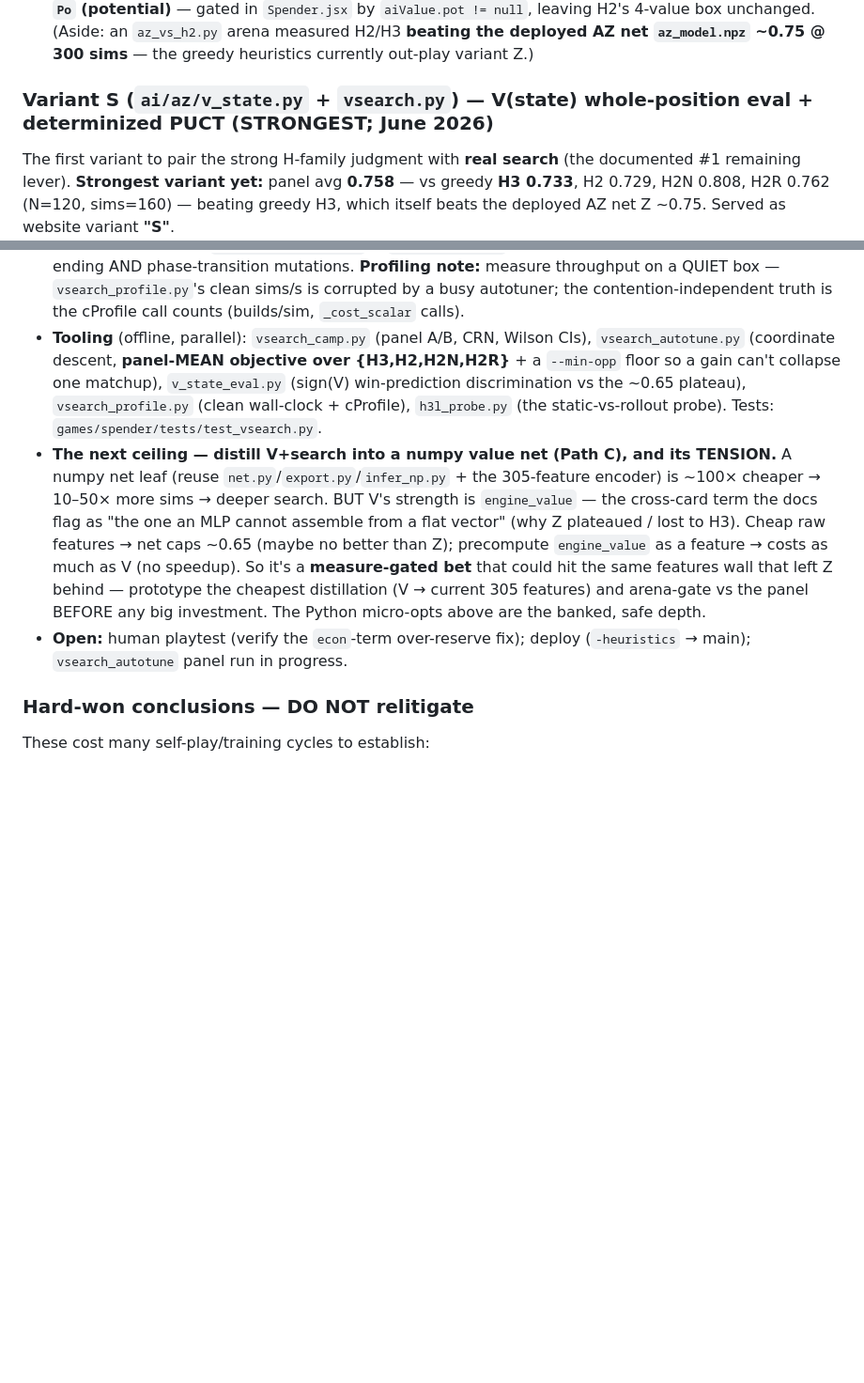
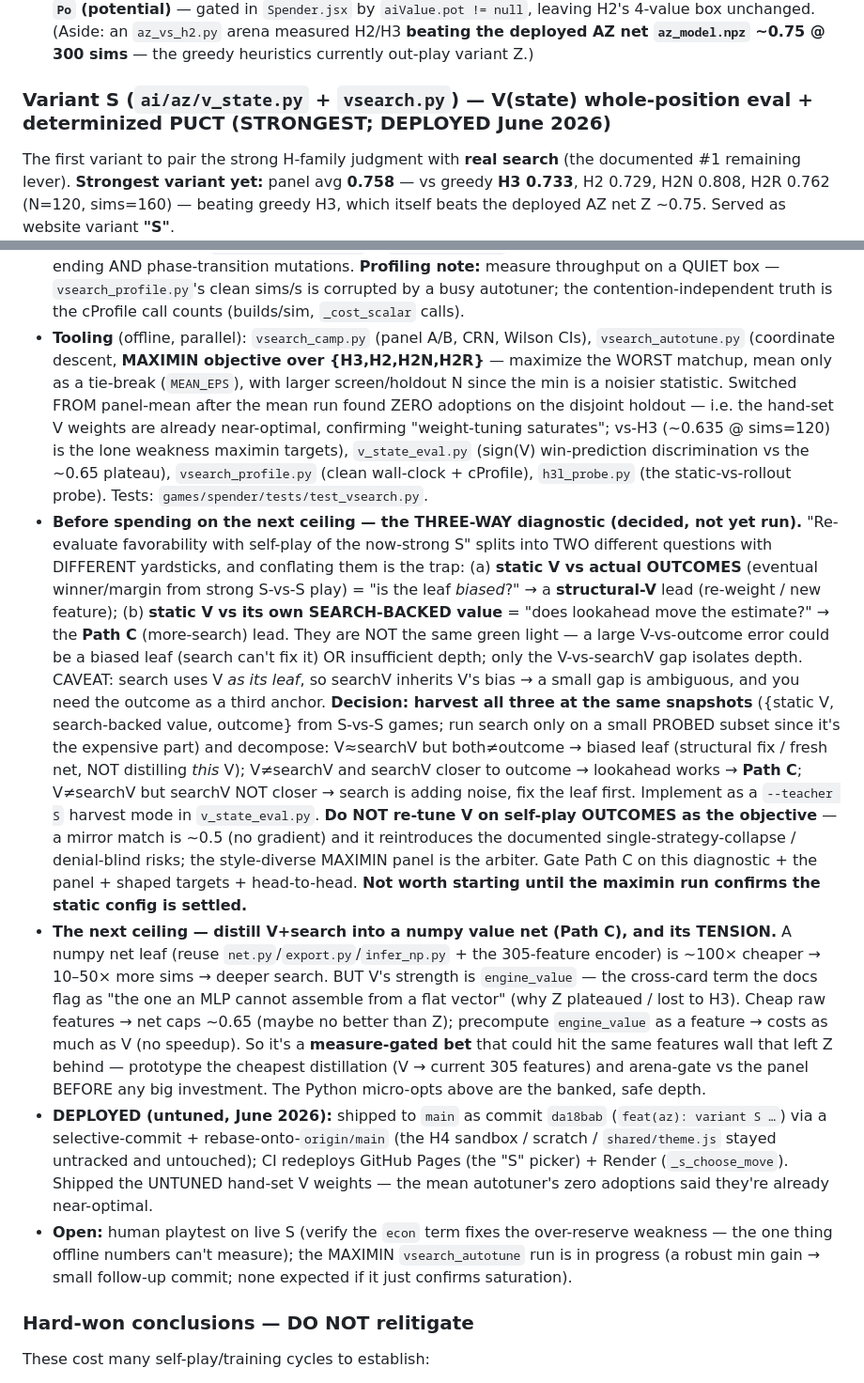
Before and after one commit to forry4/forry4.github.io, a Markdown page: CLAUDE.md, 2 parts joined by grey strips. Shown at 94% size. GitHub-like rendering; blank space fills up the shorter version.

Commit message:
docs(claude): three-way V/search/outcome diagnostic decision for variant S

```diff
--- a/CLAUDE.md
+++ b/CLAUDE.md
@@ -900,7 +900,7 @@ model changes (it's mildly self-referential). `h3_*.out`/`h3_best.json` are giti
   box unchanged. (Aside: an `az_vs_h2.py` arena measured H2/H3 **beating the deployed AZ net
   `az_model.npz` ~0.75 @ 300 sims** — the greedy heuristics currently out-play variant Z.)
 
-### Variant S (`ai/az/v_state.py` + `vsearch.py`) — V(state) whole-position eval + determinized PUCT (STRONGEST; June 2026)
+### Variant S (`ai/az/v_state.py` + `vsearch.py`) — V(state) whole-position eval + determinized PUCT (STRONGEST; DEPLOYED June 2026)
 The first variant to pair the strong H-family judgment with **real search** (the documented #1 remaining
 lever). **Strongest variant yet:** panel avg **0.758** — vs greedy **H3 0.733**, H2 0.729, H2N 0.808, H2R
 0.762 (N=120, sims=160) — beating greedy H3, which itself beats the deployed AZ net Z ~0.75. Served as
@@ -953,10 +953,30 @@ website variant **"S"**.
   `vsearch_profile.py`'s clean sims/s is corrupted by a busy autotuner; the contention-independent truth is
   the cProfile call counts (builds/sim, `_cost_scalar` calls).
 - **Tooling** (offline, parallel): `vsearch_camp.py` (panel A/B, CRN, Wilson CIs), `vsearch_autotune.py`
-  (coordinate descent, **panel-MEAN objective over {H3,H2,H2N,H2R}** + a `--min-opp` floor so a gain can't
-  collapse one matchup), `v_state_eval.py` (sign(V) win-prediction discrimination vs the ~0.65 plateau),
+  (coordinate descent, **MAXIMIN objective over {H3,H2,H2N,H2R}** — maximize the WORST matchup, mean only as a
+  tie-break (`MEAN_EPS`), with larger screen/holdout N since the min is a noisier statistic. Switched FROM
+  panel-mean after the mean run found ZERO adoptions on the disjoint holdout — i.e. the hand-set V weights are
+  already near-optimal, confirming "weight-tuning saturates"; vs-H3 (~0.635 @ sims=120) is the lone weakness
+  maximin targets), `v_state_eval.py` (sign(V) win-prediction discrimination vs the ~0.65 plateau),
   `vsearch_profile.py` (clean wall-clock + cProfile), `h3l_probe.py` (the static-vs-rollout probe). Tests:
   `games/spender/tests/test_vsearch.py`.
+- **Before spending on the next ceiling — the THREE-WAY diagnostic (decided, not yet run).** "Re-evaluate
+  favorability with self-play of the now-strong S" splits into TWO different questions with DIFFERENT
+  yardsticks, and conflating them is the trap: (a) **static V vs actual OUTCOMES** (eventual winner/margin
+  from strong S-vs-S play) = "is the leaf *biased*?" → a **structural-V** lead (re-weight / new feature);
+  (b) **static V vs its own SEARCH-BACKED value** = "does lookahead move the estimate?" → the **Path C**
+  (more-search) lead. They are NOT the same green light — a large V-vs-outcome error could be a biased leaf
+  (search can't fix it) OR insufficient depth; only the V-vs-searchV gap isolates depth. CAVEAT: search uses
+  V *as its leaf*, so searchV inherits V's bias → a small gap is ambiguous, and you need the outcome as a
+  third anchor. **Decision: harvest all three at the same snapshots** ({static V, search-backed value,
+  outcome} from S-vs-S games; run search only on a small PROBED subset since it's the expensive part) and
+  decompose: V≈searchV but both≠outcome → biased leaf (structural fix / fresh net, NOT distilling *this* V);
+  V≠searchV and searchV closer to outcome → lookahead works → **Path C**; V≠searchV but searchV NOT closer →
+  search is adding noise, fix the leaf first. Implement as a `--teacher S` harvest mode in `v_state_eval.py`.
+  **Do NOT re-tune V on self-play OUTCOMES as the objective** — a mirror match is ~0.5 (no gradient) and it
+  reintroduces the documented single-strategy-collapse / denial-blind risks; the style-diverse MAXIMIN panel
+  is the arbiter. Gate Path C on this diagnostic + the panel + shaped targets + head-to-head. **Not worth
+  starting until the maximin run confirms the static config is settled.**
 - **The next ceiling — distill V+search into a numpy value net (Path C), and its TENSION.** A numpy net leaf
   (reuse `net.py`/`export.py`/`infer_np.py` + the 305-feature encoder) is ~100× cheaper → 10–50× more sims →
   deeper search. BUT V's strength is `engine_value` — the cross-card term the docs flag as "the one an MLP
@@ -965,8 +985,13 @@ website variant **"S"**.
   a **measure-gated bet** that could hit the same features wall that left Z behind — prototype the cheapest
   distillation (V → current 305 features) and arena-gate vs the panel BEFORE any big investment. The Python
   micro-opts above are the banked, safe depth.
-- **Open:** human playtest (verify the `econ`-term over-reserve fix); deploy (`-heuristics` → main);
-  `vsearch_autotune` panel run in progress.
+- **DEPLOYED (untuned, June 2026):** shipped to `main` as commit `da18bab` (`feat(az): variant S …`) via a
+  selective-commit + rebase-onto-`origin/main` (the H4 sandbox / scratch / `shared/theme.js` stayed untracked
+  and untouched); CI redeploys GitHub Pages (the "S" picker) + Render (`_s_choose_move`). Shipped the UNTUNED
+  hand-set V weights — the mean autotuner's zero adoptions said they're already near-optimal.
+- **Open:** human playtest on live S (verify the `econ` term fixes the over-reserve weakness — the one thing
+  offline numbers can't measure); the MAXIMIN `vsearch_autotune` run is in progress (a robust min gain → small
+  follow-up commit; none expected if it just confirms saturation).
 
 ### Hard-won conclusions — DO NOT relitigate
 These cost many self-play/training cycles to establish:
```
